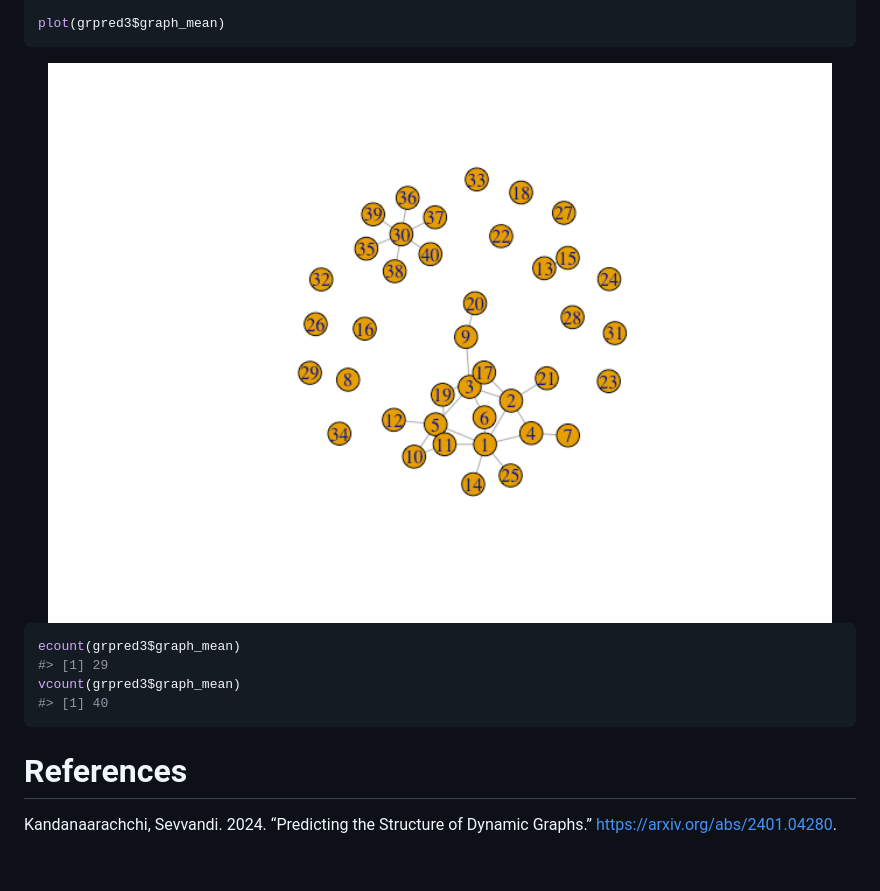
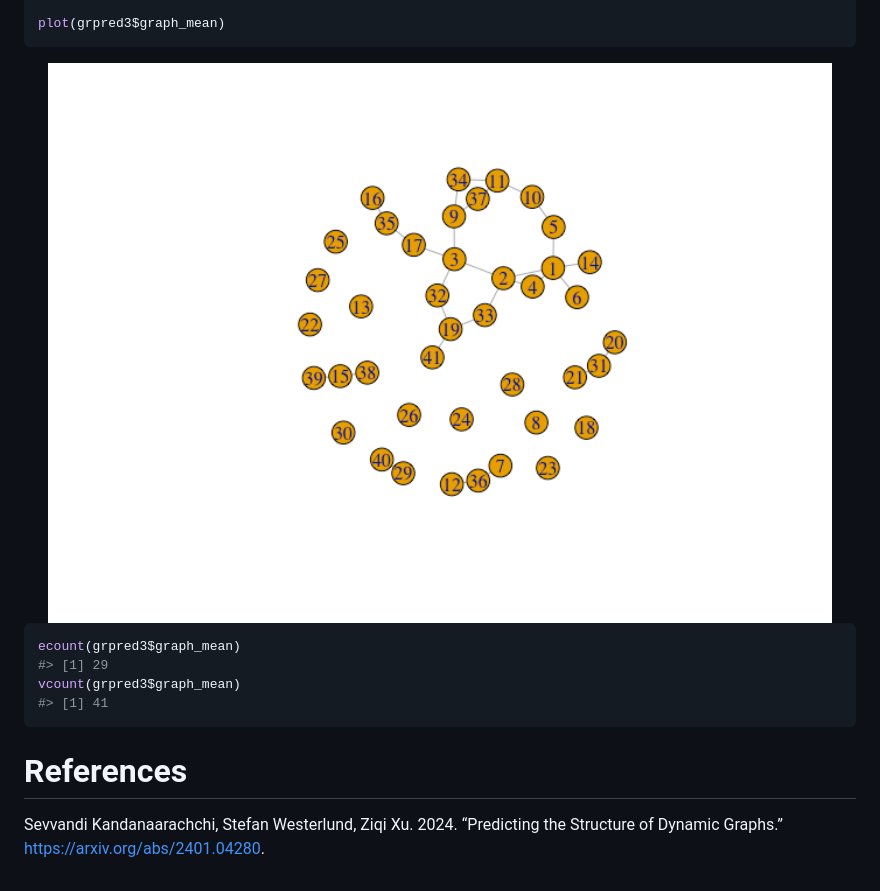
Before and after one commit to sevvandi/netseer, a Markdown page: README.md, the part around the change printed below. Rendered like a GitHub page; pictures changed too: man/figures/README-grpred3-1.png.

````diff
--- a/README.md
+++ b/README.md
@@ -194,7 +185,7 @@ plot(grpred3$graph_mean)
 ecount(grpred3$graph_mean)
 #> [1] 29
 vcount(grpred3$graph_mean)
-#> [1] 40
+#> [1] 41
 ```
 
 # References
@@ -203,8 +194,8 @@ vcount(grpred3$graph_mean)
 
 <div id="ref-kand2024graphpred" class="csl-entry">
 
-Kandanaarachchi, Sevvandi. 2024. “Predicting the Structure of Dynamic
-Graphs.” <https://arxiv.org/abs/2401.04280>.
+Sevvandi Kandanaarachchi, Stefan Westerlund, Ziqi Xu. 2024. “Predicting
+the Structure of Dynamic Graphs.” <https://arxiv.org/abs/2401.04280>.
 
 </div>
 
````
Also changed, not shown: other parts of README.md (+24 -33 lines), man/figures/README-grpred1-1.png, man/figures/README-grpred2-1.png, 11 other files.
